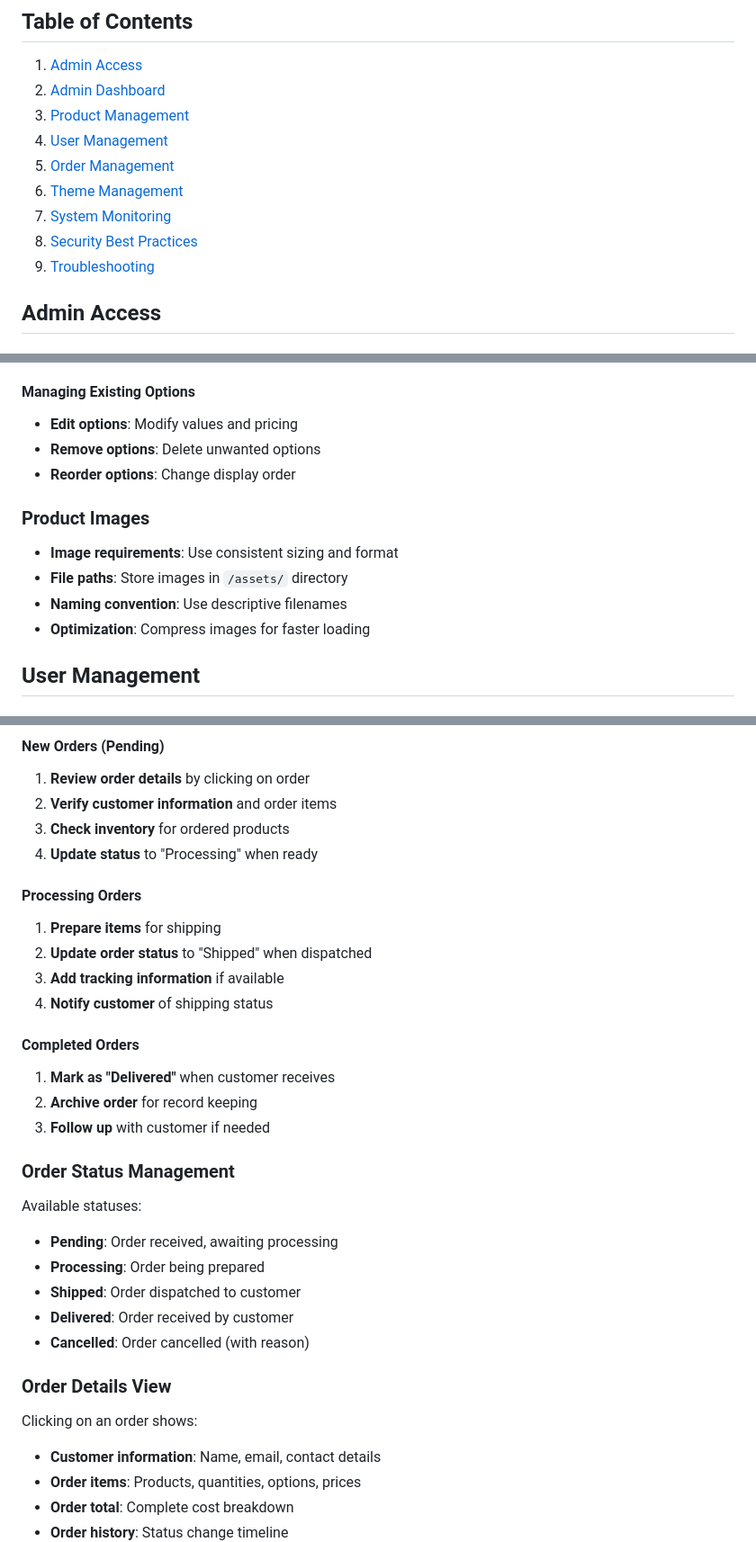
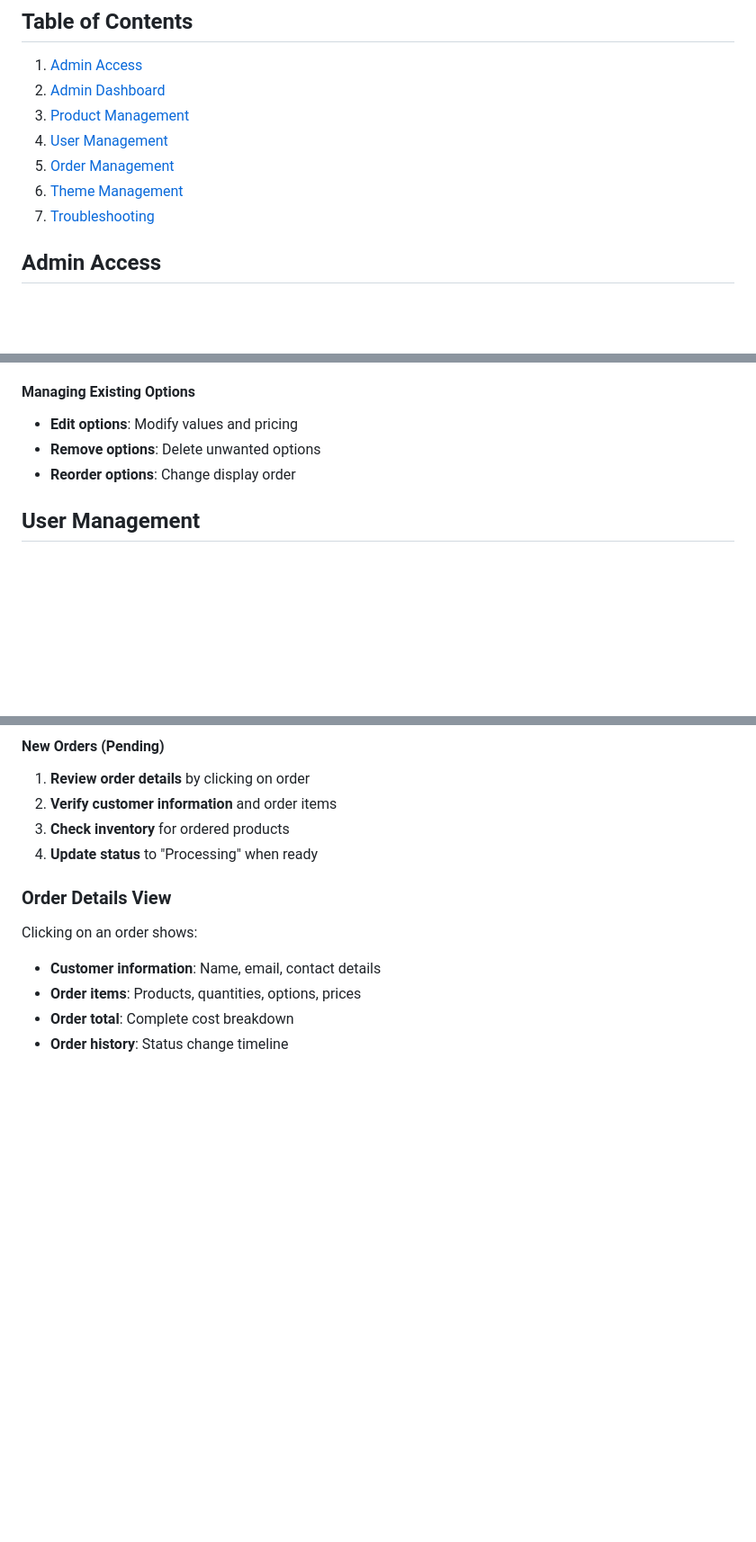
Before and after one commit to brettadams0/TechNest, a Markdown page: ADMIN_USER_GUIDE.md, 3 parts joined by grey strips. Shown at 90% size. Rendered like a GitHub page; blank space fills up the shorter version.

```diff
--- a/ADMIN_USER_GUIDE.md
+++ b/ADMIN_USER_GUIDE.md
@@ -11,9 +11,7 @@ This guide provides comprehensive instructions for managing the TechNest e-comme
 4. [User Management](#user-management)
 5. [Order Management](#order-management)
 6. [Theme Management](#theme-management)
-7. [System Monitoring](#system-monitoring)
-8. [Security Best Practices](#security-best-practices)
-9. [Troubleshooting](#troubleshooting)
+7. [Troubleshooting](#troubleshooting)
 
 ## Admin Access
 
@@ -98,12 +96,6 @@ Many products have customizable options:
 - **Remove options**: Delete unwanted options
 - **Reorder options**: Change display order
 
-### Product Images
-- **Image requirements**: Use consistent sizing and format
-- **File paths**: Store images in `/assets/` directory
-- **Naming convention**: Use descriptive filenames
-- **Optimization**: Compress images for faster loading
-
 ## User Management
 
 ### Accessing User Management
@@ -174,25 +166,6 @@ The order management page shows:
 3. **Check inventory** for ordered products
 4. **Update status** to "Processing" when ready
 
-#### Processing Orders
-1. **Prepare items** for shipping
-2. **Update order status** to "Shipped" when dispatched
-3. **Add tracking information** if available
-4. **Notify customer** of shipping status
-
-#### Completed Orders
-1. **Mark as "Delivered"** when customer receives
-2. **Archive order** for record keeping
-3. **Follow up** with customer if needed
-
-### Order Status Management
-Available statuses:
-- **Pending**: Order received, awaiting processing
-- **Processing**: Order being prepared
-- **Shipped**: Order dispatched to customer
-- **Delivered**: Order received by customer
-- **Cancelled**: Order cancelled (with reason)
-
 ### Order Details View
 Clicking on an order shows:
 - **Customer information**: Name, email, contact details
```
Also changed, not shown: other parts of ADMIN_USER_GUIDE.md (+1 -77 lines).
